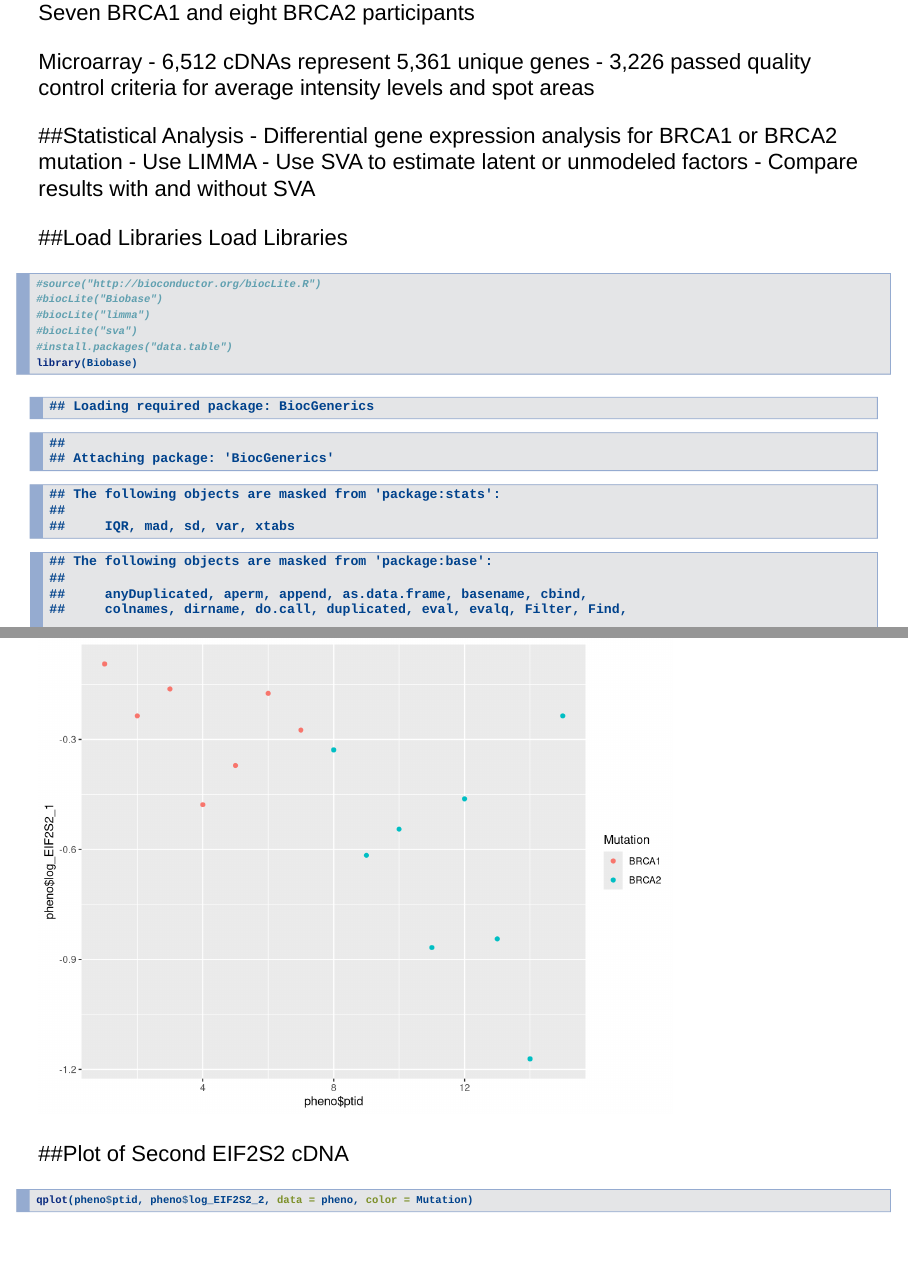
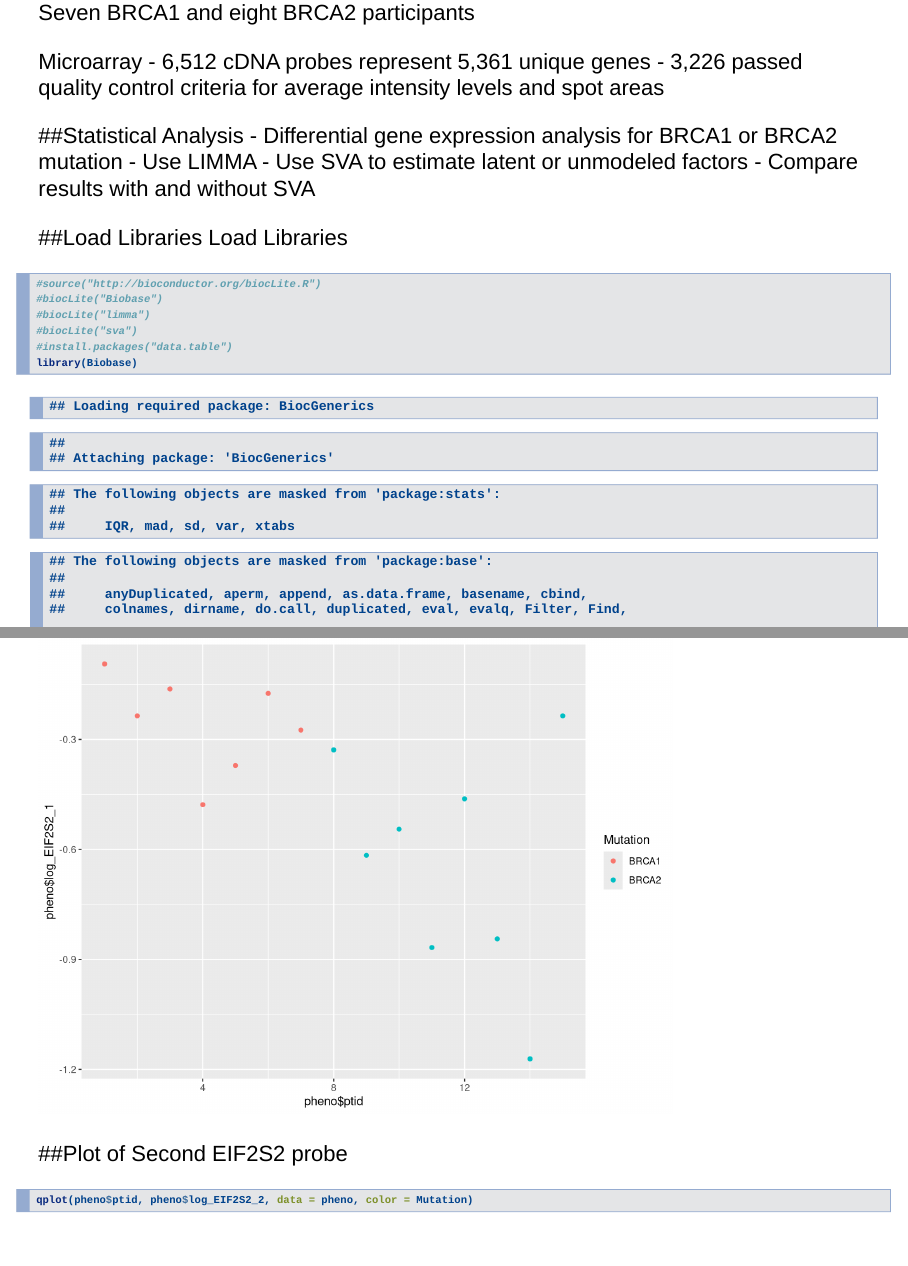
Before and after one commit to marea-cobb/FinalProject, an R Markdown document (analysis.Rmd): pages 3 and 12 of 15, joined at a grey line. Rendered offline with R 4.5, knitr and Pandoc, with nearby package versions; drawn as Slidy slides in place of the format the file asks for; some code elsewhere in the file could not run offline.

Commit message:
edited probe.

````diff
--- a/analysis.Rmd
+++ b/analysis.Rmd
@@ -30,7 +30,7 @@ Hedenfalk I, Duggan D, Chen Y, et al. Gene-expression profiles in hereditary bre
 - Seven BRCA1 and eight BRCA2 participants
 
 Microarray
-- 6,512 cDNAs represent 5,361 unique genes
+- 6,512 cDNA probes represent 5,361 unique genes
 - 3,226 passed quality control criteria for average intensity levels and spot areas
 
 ##Statistical Analysis
@@ -162,7 +162,7 @@ pheno$log_EIF2S2_2 <- log2(pheno$EIF2S2_2)
 qplot(pheno$ptid, pheno$log_EIF2S2_1, data = pheno, color = Mutation)
 ```
 
-##Plot of Second EIF2S2 cDNA
+##Plot of Second EIF2S2 probe
 ```{r}
 qplot(pheno$ptid, pheno$log_EIF2S2_2, data = pheno, color = Mutation)
 ```
````
Also changed, not shown: analysis.Rmd (2 more changed lines).
